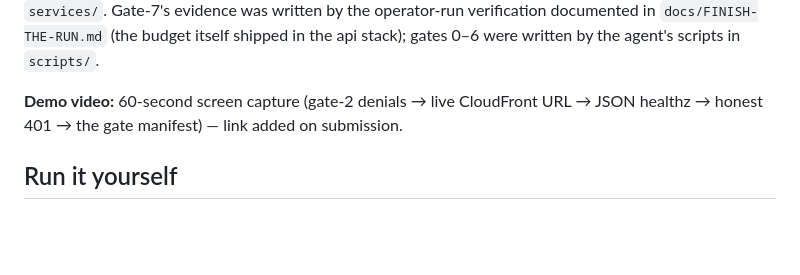
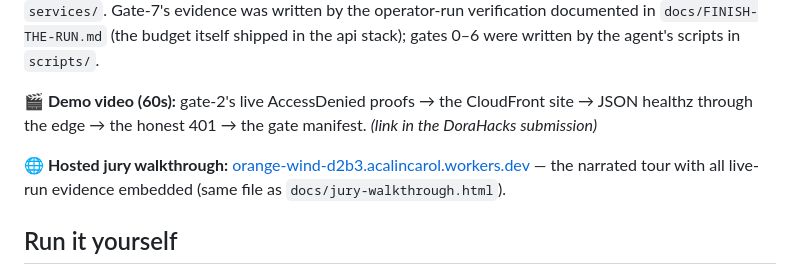
Before and after one commit to rainbowpuffpuff/aws-dorahacks, a Markdown page: README.md, the part around the change. Rendered like a GitHub page; blank space fills up the shorter version.

Commit message:
README: link hosted jury walkthrough; demo video recorded

```diff
--- a/README.md
+++ b/README.md
@@ -77,8 +77,13 @@ by the operator-run verification documented in `docs/FINISH-THE-RUN.md` (the bud
 itself shipped in the api stack); gates 0–6 were written by the agent's scripts in
 `scripts/`.
 
-**Demo video:** 60-second screen capture (gate-2 denials → live CloudFront URL →
-JSON healthz → honest 401 → the gate manifest) — link added on submission.
+**🎬 Demo video (60s):** gate-2's live AccessDenied proofs → the CloudFront site →
+JSON healthz through the edge → the honest 401 → the gate manifest. *(link in the
+DoraHacks submission)*
+
+**🌐 Hosted jury walkthrough:** [orange-wind-d2b3.acalincarol.workers.dev](https://orange-wind-d2b3.acalincarol.workers.dev/) —
+the narrated tour with all live-run evidence embedded (same file as
+`docs/jury-walkthrough.html`).
 
 ## Run it yourself
 
```
